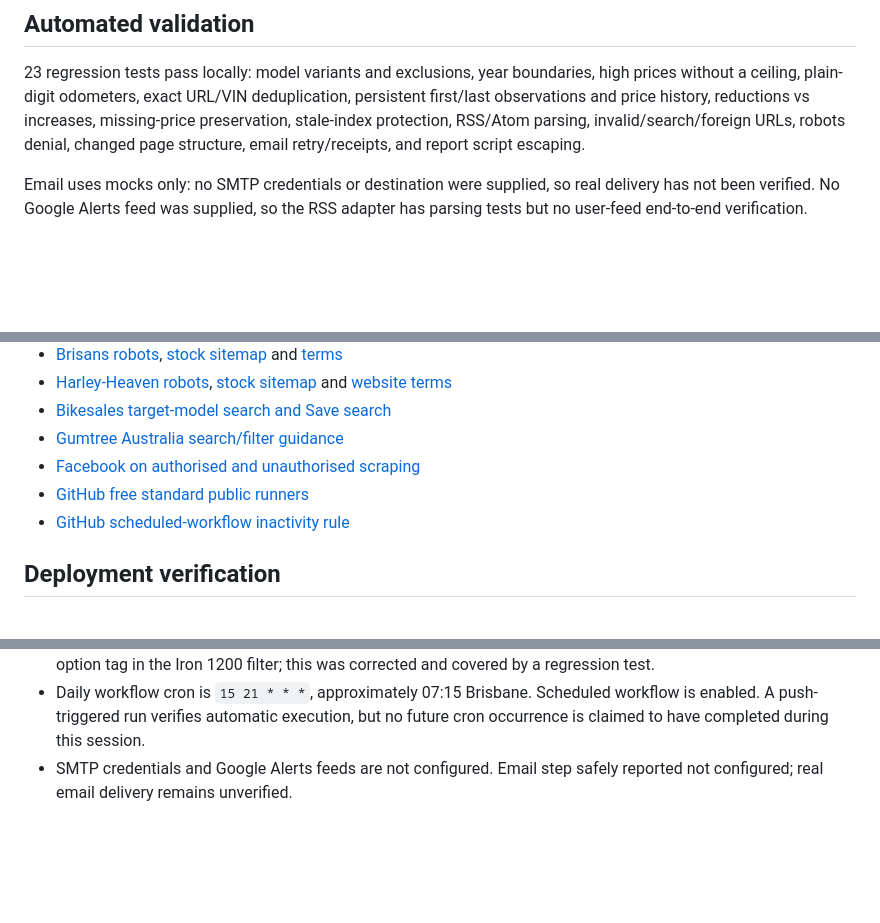
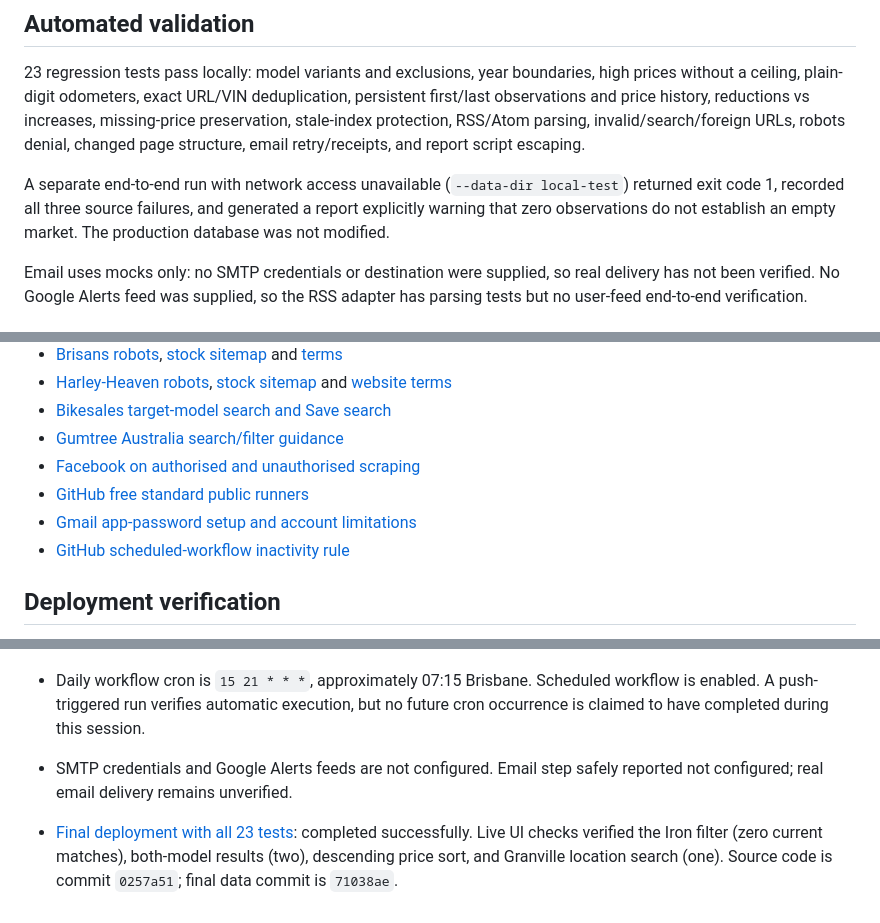
Before and after one commit to troyenright-prog/harley-australia-tracker, a Markdown page: VALIDATION.md, 3 parts joined by grey strips. Drawn GitHub-style; blank space fills up the shorter version.

Commit message:
Record final deployment and live UI verification

```diff
--- a/VALIDATION.md
+++ b/VALIDATION.md
@@ -40,6 +40,8 @@ The Brisans page's embedded public stock data and rendered seller details agree
 
 23 regression tests pass locally: model variants and exclusions, year boundaries, high prices without a ceiling, plain-digit odometers, exact URL/VIN deduplication, persistent first/last observations and price history, reductions vs increases, missing-price preservation, stale-index protection, RSS/Atom parsing, invalid/search/foreign URLs, robots denial, changed page structure, email retry/receipts, and report script escaping.
 
+A separate end-to-end run with network access unavailable (`--data-dir local-test`) returned exit code 1, recorded all three source failures, and generated a report explicitly warning that zero observations do not establish an empty market. The production database was not modified.
+
 Email uses mocks only: no SMTP credentials or destination were supplied, so real delivery has not been verified. No Google Alerts feed was supplied, so the RSS adapter has parsing tests but no user-feed end-to-end verification.
 
 ## Evidence references
@@ -52,6 +54,7 @@ Email uses mocks only: no SMTP credentials or destination were supplied, so real
 - [Gumtree Australia search/filter guidance](https://help.gumtree.com.au/articles/en_US/KB_Article/How-to-search-and-filter-results-AU/?c=PKB%3ATechnical_Issue&fs=RelatedArticle&l=en_US)
 - [Facebook on authorised and unauthorised scraping](https://www.facebook.com/help/463983701520800)
 - [GitHub free standard public runners](https://docs.github.com/en/actions/how-tos/write-workflows/choose-where-workflows-run/choose-the-runner-for-a-job)
+- [Gmail app-password setup and account limitations](https://support.google.com/accounts/answer/185833?hl=en)
 - [GitHub scheduled-workflow inactivity rule](https://docs.github.com/en/actions/how-tos/manage-workflow-runs/disable-and-enable-workflows)
 
 ## Deployment verification
@@ -64,3 +67,5 @@ Repository created: https://github.com/troyenright-prog/harley-australia-tracker
 - The live Pages report was opened and its listing fields checked. Browser validation found a missing opening option tag in the Iron 1200 filter; this was corrected and covered by a regression test.
 - Daily workflow cron is `15 21 * * *`, approximately 07:15 Brisbane. Scheduled workflow is enabled. A push-triggered run verifies automatic execution, but no future cron occurrence is claimed to have completed during this session.
 - SMTP credentials and Google Alerts feeds are not configured. Email step safely reported not configured; real email delivery remains unverified.
+
+- [Final deployment with all 23 tests](https://github.com/troyenright-prog/harley-australia-tracker/actions/runs/38331022776): completed successfully. Live UI checks verified the Iron filter (zero current matches), both-model results (two), descending price sort, and Granville location search (one). Source code is commit `0257a51`; final data commit is `71038ae`.
```
